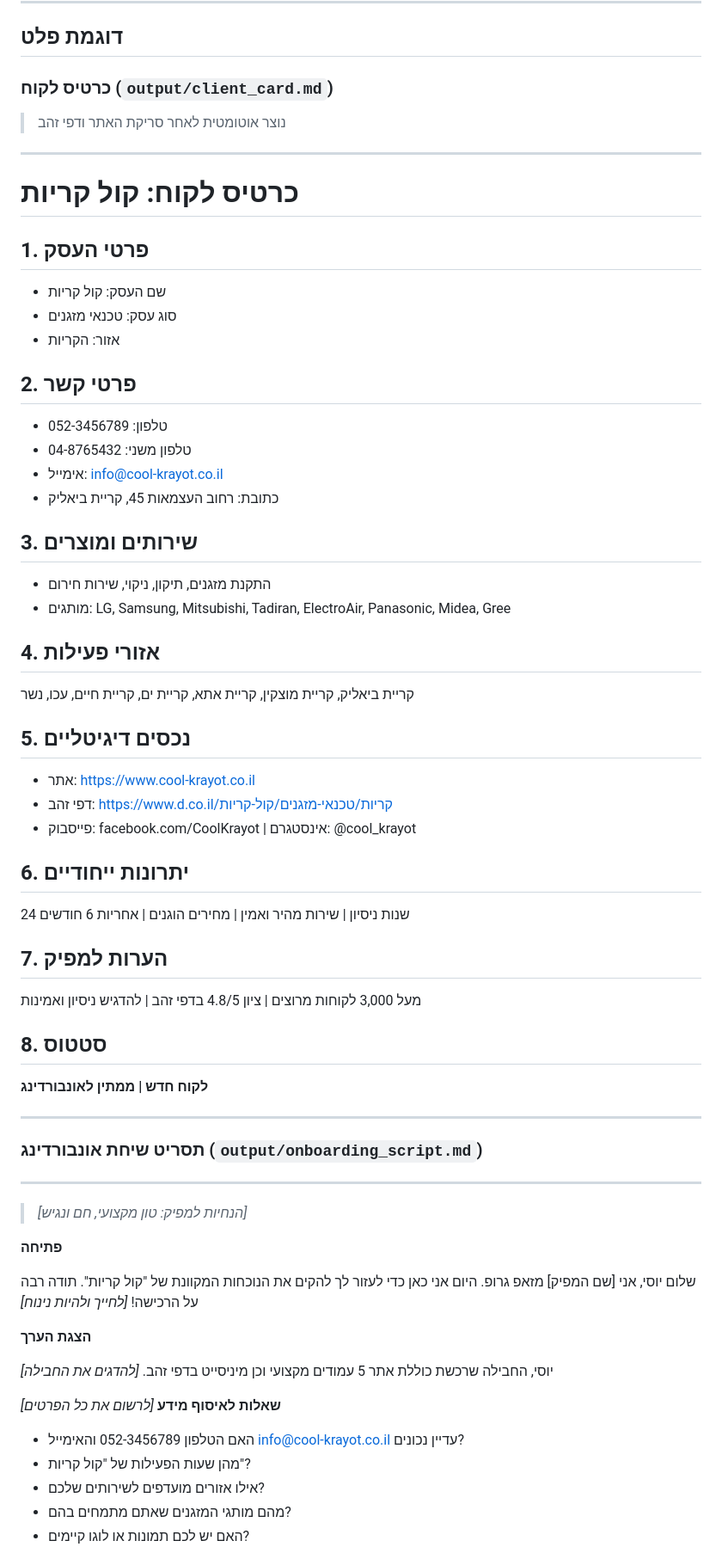
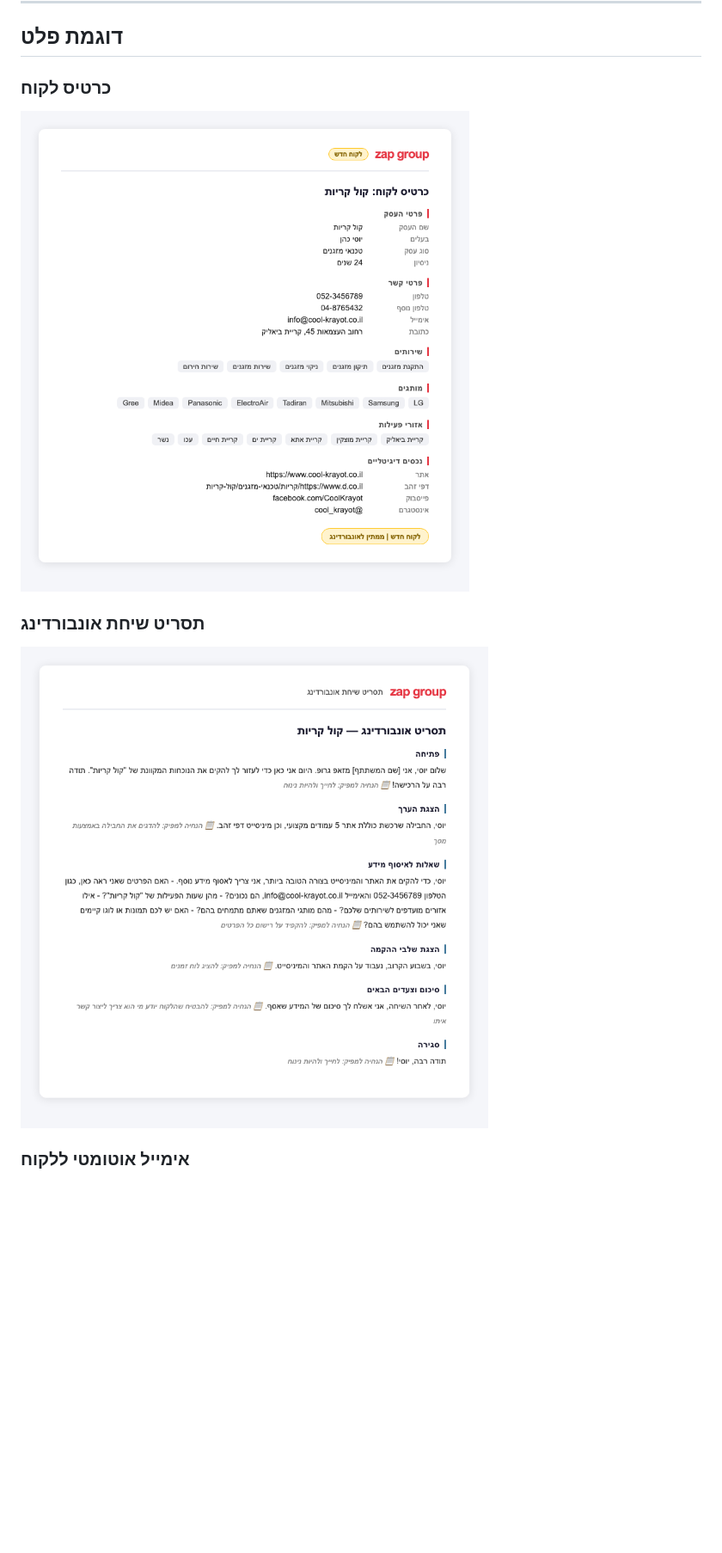
Before and after one commit to ordahannn/ZAP_Home_Exe, a Markdown page: README.md, the part around one of its changes. Shown at 86% size. GitHub-like rendering; pictures changed too: screenshots/screenshot_client_card.png (added), screenshots/screenshot_onboarding_script.png (added); blank space fills up the shorter version.

Commit message:
Add output screenshots to README

```diff
--- a/README.md
+++ b/README.md
@@ -105,67 +105,13 @@ python main.py \
 
 ## דוגמת פלט
 
-### כרטיס לקוח (`output/client_card.md`)
+### כרטיס לקוח
 
-> נוצר אוטומטית לאחר סריקת האתר ודפי זהב
+![Client Card](screenshots/screenshot_client_card.png)
 
----
+### תסריט שיחת אונבורדינג
 
-# כרטיס לקוח: קול קריות
+![Onboarding Script](screenshots/screenshot_onboarding_script.png)
 
-## 1. פרטי העסק
-- שם העסק: קול קריות
-- סוג עסק: טכנאי מזגנים
-- אזור: הקריות
+### אימייל אוטומטי ללקוח
 
-## 2. פרטי קשר
-- טלפון: 052-3456789
-- טלפון משני: 04-8765432
-- אימייל: info@cool-krayot.co.il
-- כתובת: רחוב העצמאות 45, קריית ביאליק
-
-## 3. שירותים ומוצרים
-- התקנת מזגנים, תיקון, ניקוי, שירות חירום
-- מותגים: LG, Samsung, Mitsubishi, Tadiran, ElectroAir, Panasonic, Midea, Gree
-
-## 4. אזורי פעילות
-קריית ביאליק, קריית מוצקין, קריית אתא, קריית ים, קריית חיים, עכו, נשר
-
-## 5. נכסים דיגיטליים
-- אתר: https://www.cool-krayot.co.il
-- דפי זהב: https://www.d.co.il/קריות/טכנאי-מזגנים/קול-קריות
-- פייסבוק: facebook.com/CoolKrayot | אינסטגרם: @cool_krayot
-
-## 6. יתרונות ייחודיים
-24 שנות ניסיון | שירות מהיר ואמין | מחירים הוגנים | אחריות 6 חודשים
-
-## 7. הערות למפיק
-מעל 3,000 לקוחות מרוצים | ציון 4.8/5 בדפי זהב | להדגיש ניסיון ואמינות
-
-## 8. סטטוס
-**לקוח חדש | ממתין לאונבורדינג**
-
----
-
-### תסריט שיחת אונבורדינג (`output/onboarding_script.md`)
-
----
-
-> *[הנחיות למפיק: טון מקצועי, חם ונגיש]*
-
-**פתיחה**
-
-שלום יוסי, אני [שם המפיק] מזאפ גרופ. היום אני כאן כדי לעזור לך להקים את הנוכחות המקוונת של "קול קריות". תודה רבה על הרכישה! *[לחייך ולהיות נינוח]*
-
-**הצגת הערך**
-
-יוסי, החבילה שרכשת כוללת אתר 5 עמודים מקצועי וכן מיניסייט בדפי זהב. *[להדגים את החבילה]*
-
-**שאלות לאיסוף מידע** *[לרשום את כל הפרטים]*
-
-- האם הטלפון 052-3456789 והאימייל info@cool-krayot.co.il עדיין נכונים?
-- מהן שעות הפעילות של "קול קריות"?
-- אילו אזורים מועדפים לשירותים שלכם?
-- מהם מותגי המזגנים שאתם מתמחים בהם?
-- האם יש לכם תמונות או לוגו קיימים?
-
```
Also changed, not shown: other parts of README.md (+1 -60 lines), screenshots/screenshot_email.png (added), 1 other file.
